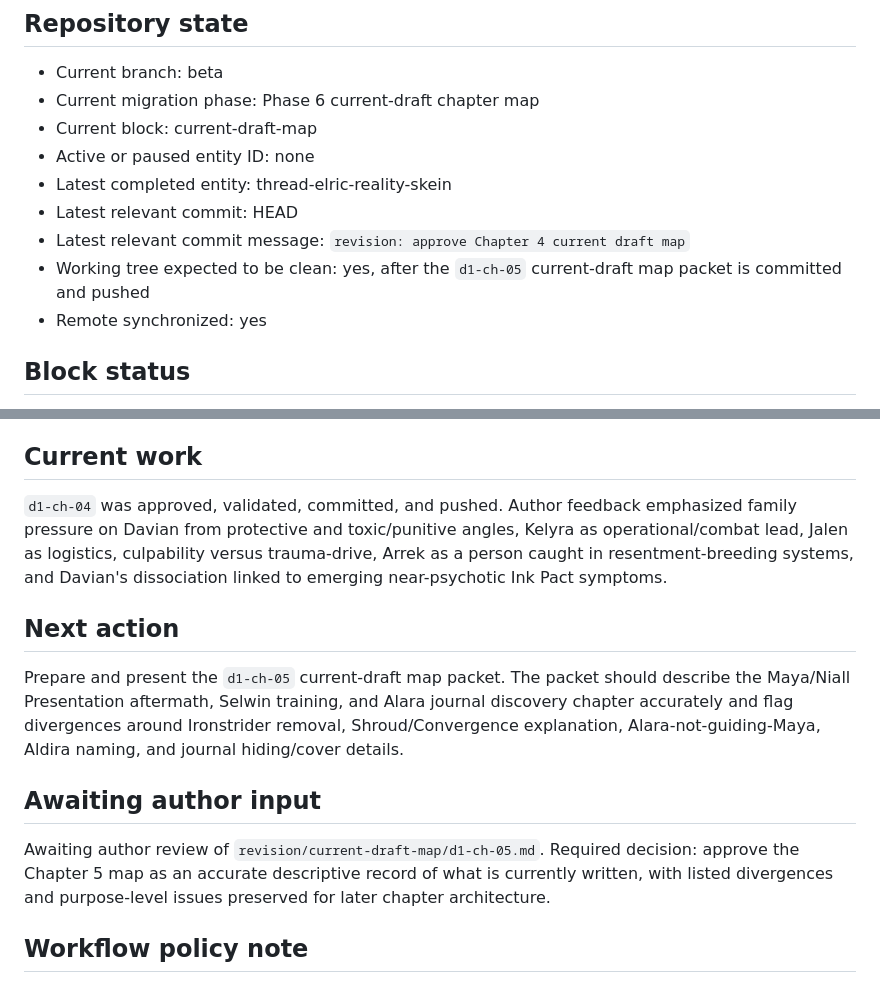
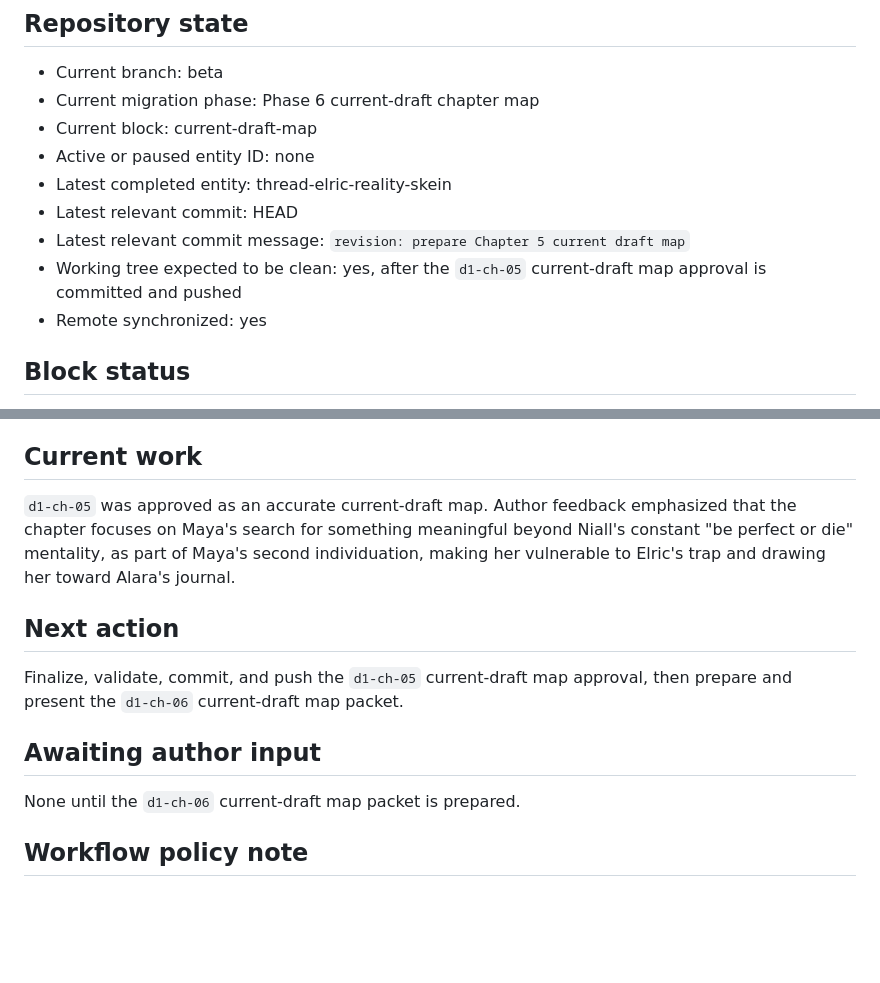
Before and after one commit to dcr-cmyk648/fractured-fate-book-1, a Markdown page: PROJECT_STATE.md, 2 parts joined by grey strips. Drawn GitHub-style; blank space fills up the shorter version.

```diff
--- a/PROJECT_STATE.md
+++ b/PROJECT_STATE.md
@@ -10,8 +10,8 @@ Last updated: 2026-06-27
 - Active or paused entity ID: none
 - Latest completed entity: thread-elric-reality-skein
 - Latest relevant commit: HEAD
-- Latest relevant commit message: `revision: approve Chapter 4 current draft map`
-- Working tree expected to be clean: yes, after the `d1-ch-05` current-draft map packet is committed and pushed
+- Latest relevant commit message: `revision: prepare Chapter 5 current draft map`
+- Working tree expected to be clean: yes, after the `d1-ch-05` current-draft map approval is committed and pushed
 - Remote synchronized: yes
 
 ## Block status
@@ -29,15 +29,15 @@ The story-bible completion gate was approved by the author. Current-draft chapte
 
 ## Current work
 
-`d1-ch-04` was approved, validated, committed, and pushed. Author feedback emphasized family pressure on Davian from protective and toxic/punitive angles, Kelyra as operational/combat lead, Jalen as logistics, culpability versus trauma-drive, Arrek as a person caught in resentment-breeding systems, and Davian's dissociation linked to emerging near-psychotic Ink Pact symptoms.
+`d1-ch-05` was approved as an accurate current-draft map. Author feedback emphasized that the chapter focuses on Maya's search for something meaningful beyond Niall's constant "be perfect or die" mentality, as part of Maya's second individuation, making her vulnerable to Elric's trap and drawing her toward Alara's journal.
 
 ## Next action
 
-Prepare and present the `d1-ch-05` current-draft map packet. The packet should describe the Maya/Niall Presentation aftermath, Selwin training, and Alara journal discovery chapter accurately and flag divergences around Ironstrider removal, Shroud/Convergence explanation, Alara-not-guiding-Maya, Aldira naming, and journal hiding/cover details.
+Finalize, validate, commit, and push the `d1-ch-05` current-draft map approval, then prepare and present the `d1-ch-06` current-draft map packet.
 
 ## Awaiting author input
 
-Awaiting author review of `revision/current-draft-map/d1-ch-05.md`. Required decision: approve the Chapter 5 map as an accurate descriptive record of what is currently written, with listed divergences and purpose-level issues preserved for later chapter architecture.
+None until the `d1-ch-06` current-draft map packet is prepared.
 
 ## Workflow policy note
 
```
Also changed, not shown: revision/current-draft-map/d1-ch-05.md (+9 -1 lines), revision/current-draft-map/index.md (+2 -2 lines).
